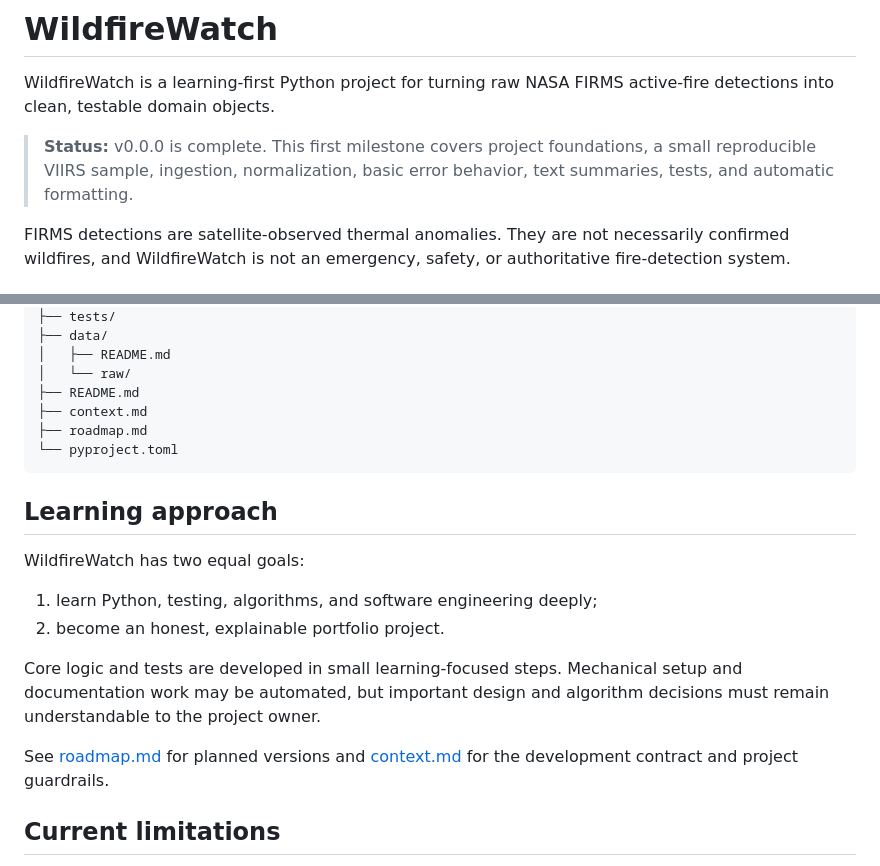
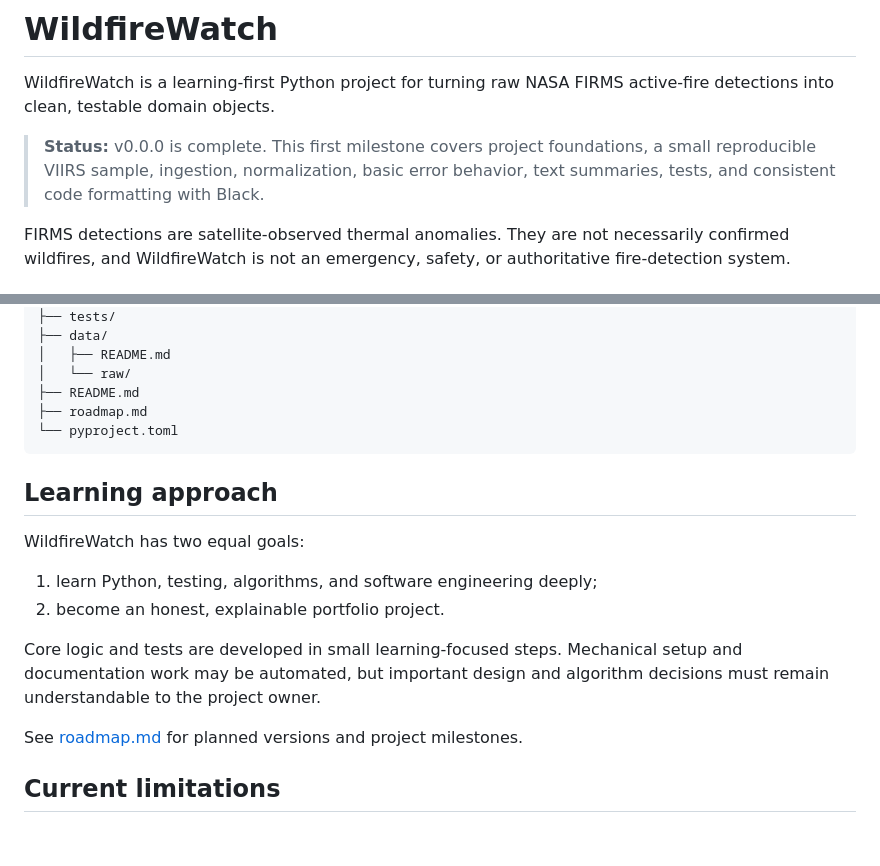
Before and after one commit to stoppo22/wildfirewatch, a Markdown page: README.md, 2 parts joined by grey strips. GitHub-like rendering; blank space fills up the shorter version.

Commit message:
chore: keep development guidance local

````diff
--- a/README.md
+++ b/README.md
@@ -5,7 +5,8 @@ active-fire detections into clean, testable domain objects.
 
 > **Status:** v0.0.0 is complete. This first milestone covers project
 > foundations, a small reproducible VIIRS sample, ingestion, normalization,
-> basic error behavior, text summaries, tests, and automatic formatting.
+> basic error behavior, text summaries, tests, and consistent code formatting
+> with Black.
 
 FIRMS detections are satellite-observed thermal anomalies. They are not
 necessarily confirmed wildfires, and WildfireWatch is not an emergency,
@@ -175,7 +176,6 @@ wildfirewatch/
 │   ├── README.md
 │   └── raw/
 ├── README.md
-├── context.md
 ├── roadmap.md
 └── pyproject.toml
 ```
@@ -191,8 +191,7 @@ Core logic and tests are developed in small learning-focused steps. Mechanical
 setup and documentation work may be automated, but important design and
 algorithm decisions must remain understandable to the project owner.
 
-See [roadmap.md](roadmap.md) for planned versions and [context.md](context.md)
-for the development contract and project guardrails.
+See [roadmap.md](roadmap.md) for planned versions and project milestones.
 
 ## Current limitations
 
````
Also changed, not shown: roadmap.md (+2 -2 lines).
